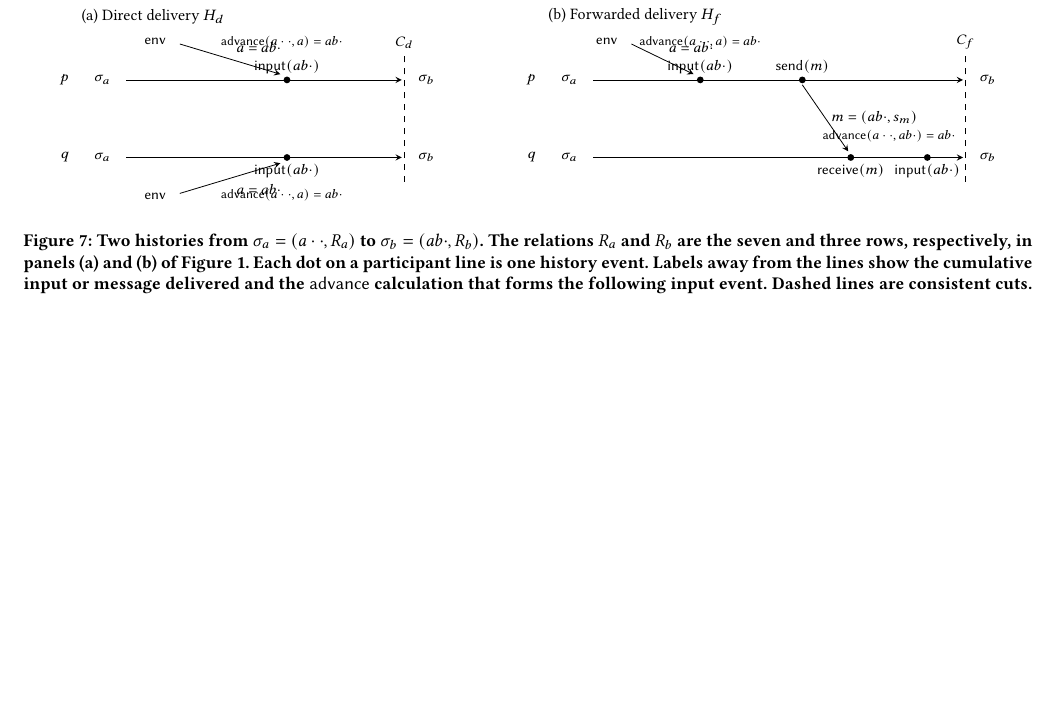
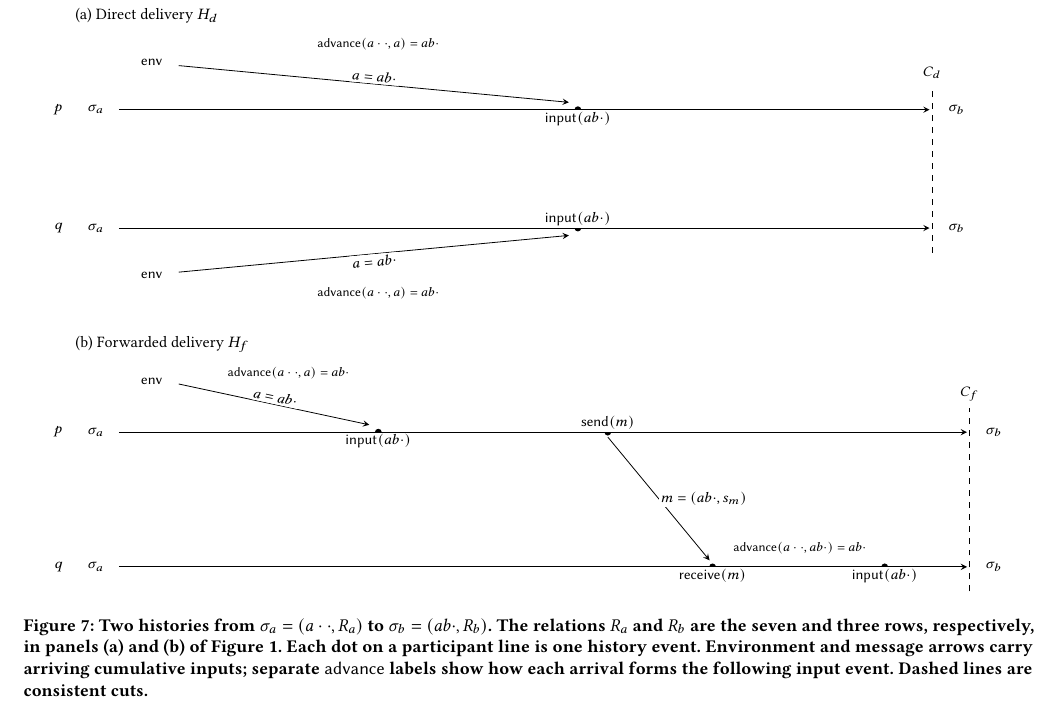
Before and after one commit to jhellerstein/coord-criterion, a LaTeX document (main.tex): part of page 12 of 22, cut so that both start at the same text, the shorter picture padded with empty space. Compiled offline with pdfLaTeX.

Commit message:
Figure 7: stack full-width histories with measured label spacing
Give each Lamport history the full two-column width instead of squeezing two panels side by side. Direct environment arrows are about 197pt at shallow angles, the forwarded environment arrow about 98pt, and receive/input events about 86pt apart. Put event names, payloads, advance calculations, cuts, and states in separate visual bands; move the final input event clear of the cut. Leave ugly.jpg and uglier.jpg untracked.

```diff
--- a/main.tex
+++ b/main.tex
@@ -1603,68 +1603,77 @@ Figure~\ref{fig:election-frames}(b).
 
 \begin{figure*}[t]
   \centering
-  \begin{tikzpicture}[x=.9cm,y=.72cm,>=stealth,
+  \begin{tikzpicture}[x=.88cm,y=.72cm,>=stealth,
                       every node/.style={font=\footnotesize}]
-    % Direct delivery.
-    \node[anchor=west,font=\small] at (0,4.35) {(a) Direct delivery $H_d$};
-    \node[anchor=east] at (0,2.8) {$p$};
-    \node[anchor=east] at (0,.9) {$q$};
-    \node[anchor=west] at (.25,2.8) {$\sigma_a$};
-    \node[anchor=west] at (.25,.9) {$\sigma_a$};
-    \draw[->] (1.0,2.8) -- (6.4,2.8);
-    \draw[->] (1.0,.9) -- (6.4,.9);
-    \fill (4.15,2.8) circle (1.7pt);
-    \fill (4.15,.9) circle (1.7pt);
-    \node[above] at (4.15,2.8) {$\mathsf{input}(ab\cdot)$};
-    \node[below] at (4.15,.9) {$\mathsf{input}(ab\cdot)$};
-    \node[anchor=east] at (1.9,3.75) {$\mathsf{env}$};
-    \node[anchor=east] at (1.9,-.05) {$\mathsf{env}$};
-    \draw[->] (2.05,3.68) -- node[above right] {$a=ab\cdot$} (4.02,2.94);
-    \draw[->] (2.05,.02) -- node[below right] {$a=ab\cdot$} (4.02,.76);
-    \node[font=\scriptsize] at (4.05,3.72)
+    % Direct delivery: one full-width panel.
+    \node[anchor=west,font=\small] at (0,8.5) {(a) Direct delivery $H_d$};
+    \node[anchor=east] at (0,6.2) {$p$};
+    \node[anchor=east] at (0,3.3) {$q$};
+    \node[anchor=west] at (.25,6.2) {$\sigma_a$};
+    \node[anchor=west] at (.25,3.3) {$\sigma_a$};
+    \draw[->] (1.0,6.2) -- (17.25,6.2);
+    \draw[->] (1.0,3.3) -- (17.25,3.3);
+    \fill (10.2,6.2) circle (1.7pt);
+    \fill (10.2,3.3) circle (1.7pt);
+    \node[below,fill=white,inner sep=1pt] at (10.2,6.2)
+      {$\mathsf{input}(ab\cdot)$};
+    \node[above,fill=white,inner sep=1pt] at (10.2,3.3)
+      {$\mathsf{input}(ab\cdot)$};
+    \node[anchor=east] at (2.0,7.35) {$\mathsf{env}$};
+    \node[anchor=east] at (2.0,2.15) {$\mathsf{env}$};
+    \draw[->] (2.2,7.28) -- node[midway,above,sloped,fill=white,inner sep=1pt]
+      {$a=ab\cdot$} (10.02,6.38);
+    \draw[->] (2.2,2.22) -- node[midway,below,sloped,fill=white,inner sep=1pt]
+      {$a=ab\cdot$} (10.02,3.12);
+    \node[font=\scriptsize,fill=white,inner sep=1pt] at (6.2,7.8)
       {$\mathsf{advance}(a\cdot\cdot,a)=ab\cdot$};
-    \node[font=\scriptsize] at (4.05,-.02)
+    \node[font=\scriptsize,fill=white,inner sep=1pt] at (6.2,1.7)
       {$\mathsf{advance}(a\cdot\cdot,a)=ab\cdot$};
-    \draw[dashed] (6.45,.3) -- (6.45,3.4);
-    \node[above] at (6.45,3.4) {$C_d$};
-    \node[anchor=west] at (6.6,2.8) {$\sigma_b$};
-    \node[anchor=west] at (6.6,.9) {$\sigma_b$};
-
-    % Forwarded delivery.
-    \node[anchor=west,font=\small] at (9.15,4.35) {(b) Forwarded delivery $H_f$};
-    \node[anchor=east] at (9.15,2.8) {$p$};
-    \node[anchor=east] at (9.15,.9) {$q$};
-    \node[anchor=west] at (9.4,2.8) {$\sigma_a$};
-    \node[anchor=west] at (9.4,.9) {$\sigma_a$};
-    \draw[->] (10.15,2.8) -- (17.4,2.8);
-    \draw[->] (10.15,.9) -- (17.4,.9);
-    \node[anchor=east] at (10.75,3.75) {$\mathsf{env}$};
-    \draw[->] (10.9,3.68) -- node[above right] {$a=ab\cdot$} (12.12,2.94);
-    \fill (12.25,2.8) circle (1.7pt);
-    \node[above] at (12.25,2.8) {$\mathsf{input}(ab\cdot)$};
-    \node[font=\scriptsize] at (12.25,3.72)
+    \draw[dashed] (17.3,2.7) -- (17.3,6.8);
+    \node[above] at (17.3,6.8) {$C_d$};
+    \node[anchor=west] at (17.5,6.2) {$\sigma_b$};
+    \node[anchor=west] at (17.5,3.3) {$\sigma_b$};
+
+    % Forwarded delivery: one full-width panel.
+    \node[anchor=west,font=\small] at (0,.45) {(b) Forwarded delivery $H_f$};
+    \node[anchor=east] at (0,-1.7) {$p$};
+    \node[anchor=east] at (0,-5.0) {$q$};
+    \node[anchor=west] at (.25,-1.7) {$\sigma_a$};
+    \node[anchor=west] at (.25,-5.0) {$\sigma_a$};
+    \draw[->] (1.0,-1.7) -- (18.0,-1.7);
+    \draw[->] (1.0,-5.0) -- (18.0,-5.0);
+    \node[anchor=east] at (2.0,-.45) {$\mathsf{env}$};
+    \draw[->] (2.2,-.52) -- node[midway,above,sloped,fill=white,inner sep=1pt]
+      {$a=ab\cdot$} (6.02,-1.52);
+    \node[font=\scriptsize,fill=white,inner sep=1pt] at (4.4,-.25)
       {$\mathsf{advance}(a\cdot\cdot,a)=ab\cdot$};
-    \fill (14.25,2.8) circle (1.7pt);
-    \node[above] at (14.25,2.8) {$\mathsf{send}(m)$};
-    \fill (15.2,.9) circle (1.7pt);
-    \node[below] at (15.2,.9) {$\mathsf{receive}(m)$};
-    \draw[->] (14.25,2.68) -- node[midway,right,align=left]
-      {$m=(ab\cdot,s_m)$} (15.15,1.05);
-    \fill (16.7,.9) circle (1.7pt);
-    \node[below] at (16.7,.9) {$\mathsf{input}(ab\cdot)$};
-    \node[font=\scriptsize,above] at (15.95,1.13)
+    \fill (6.2,-1.7) circle (1.7pt);
+    \node[below,fill=white,inner sep=1pt] at (6.2,-1.7)
+      {$\mathsf{input}(ab\cdot)$};
+    \fill (10.8,-1.7) circle (1.7pt);
+    \node[above,fill=white,inner sep=1pt] at (10.8,-1.7)
+      {$\mathsf{send}(m)$};
+    \fill (12.9,-5.0) circle (1.7pt);
+    \node[below,fill=white,inner sep=1pt] at (12.9,-5.0)
+      {$\mathsf{receive}(m)$};
+    \draw[->] (10.8,-1.82) -- node[midway,right,fill=white,inner sep=1pt]
+      {$m=(ab\cdot,s_m)$} (12.84,-4.84);
+    \node[font=\scriptsize,fill=white,inner sep=1pt] at (14.65,-4.55)
       {$\mathsf{advance}(a\cdot\cdot,ab\cdot)=ab\cdot$};
-    \draw[dashed] (17.45,.3) -- (17.45,3.4);
-    \node[above] at (17.45,3.4) {$C_f$};
-    \node[anchor=west] at (17.6,2.8) {$\sigma_b$};
-    \node[anchor=west] at (17.6,.9) {$\sigma_b$};
+    \fill (16.35,-5.0) circle (1.7pt);
+    \node[below,fill=white,inner sep=1pt] at (16.35,-5.0)
+      {$\mathsf{input}(ab\cdot)$};
+    \draw[dashed] (18.05,-5.6) -- (18.05,-1.1);
+    \node[above] at (18.05,-1.1) {$C_f$};
+    \node[anchor=west] at (18.25,-1.7) {$\sigma_b$};
+    \node[anchor=west] at (18.25,-5.0) {$\sigma_b$};
   \end{tikzpicture}
   \caption{Two histories from $\sigma_a=(a\cdot\cdot,R_a)$ to
   $\sigma_b=(ab\cdot,R_b)$.  The relations $R_a$ and $R_b$ are the seven and
   three rows, respectively, in panels (a) and (b) of
   Figure~\ref{fig:election-frames}.  Each dot on a participant line is one
-  history event.  Labels away from the lines show the cumulative input or
-  message delivered and the $\mathsf{advance}$ calculation that forms the
+  history event.  Environment and message arrows carry arriving cumulative
+  inputs; separate $\mathsf{advance}$ labels show how each arrival forms the
   following input event.  Dashed lines are consistent cuts.}
   \label{fig:history-projection}
 \end{figure*}
```
